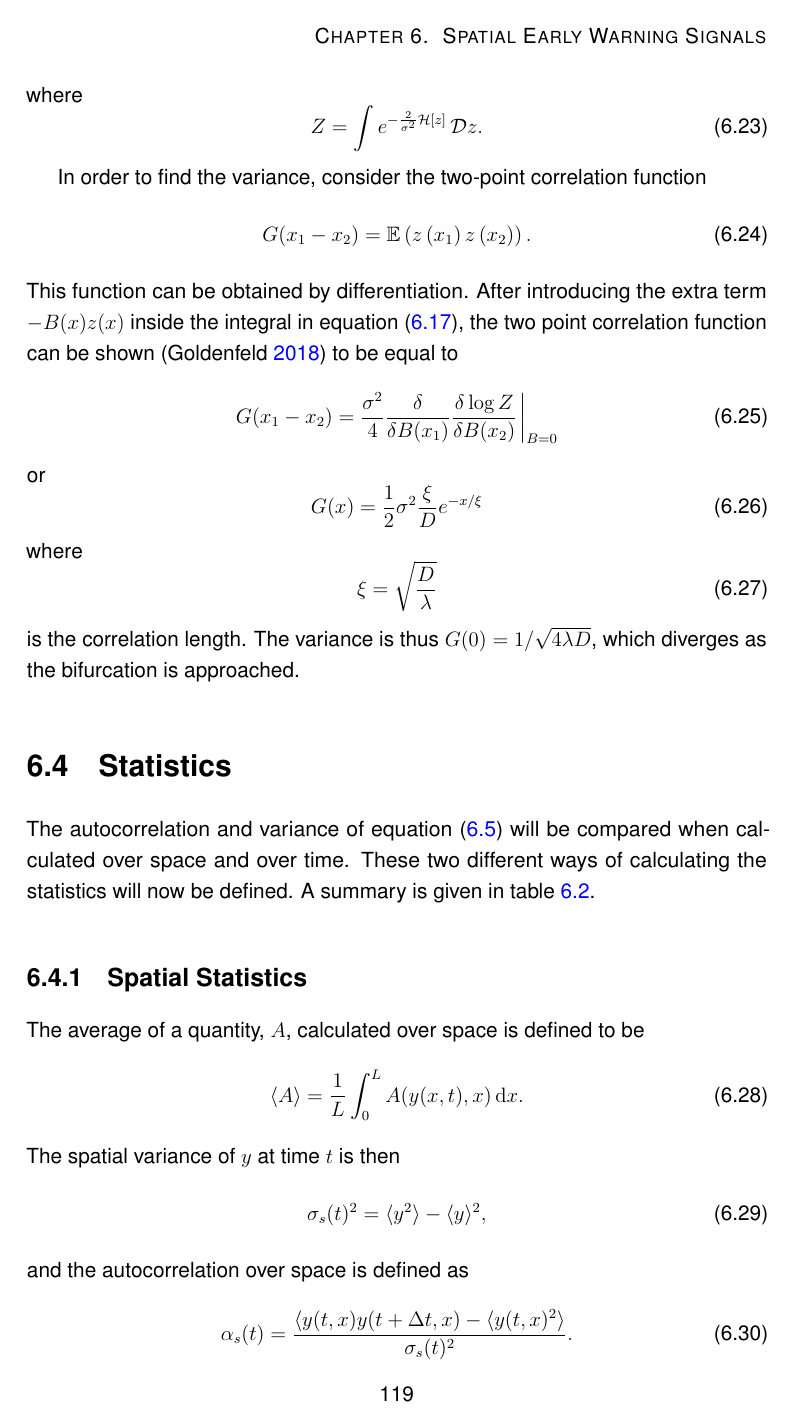
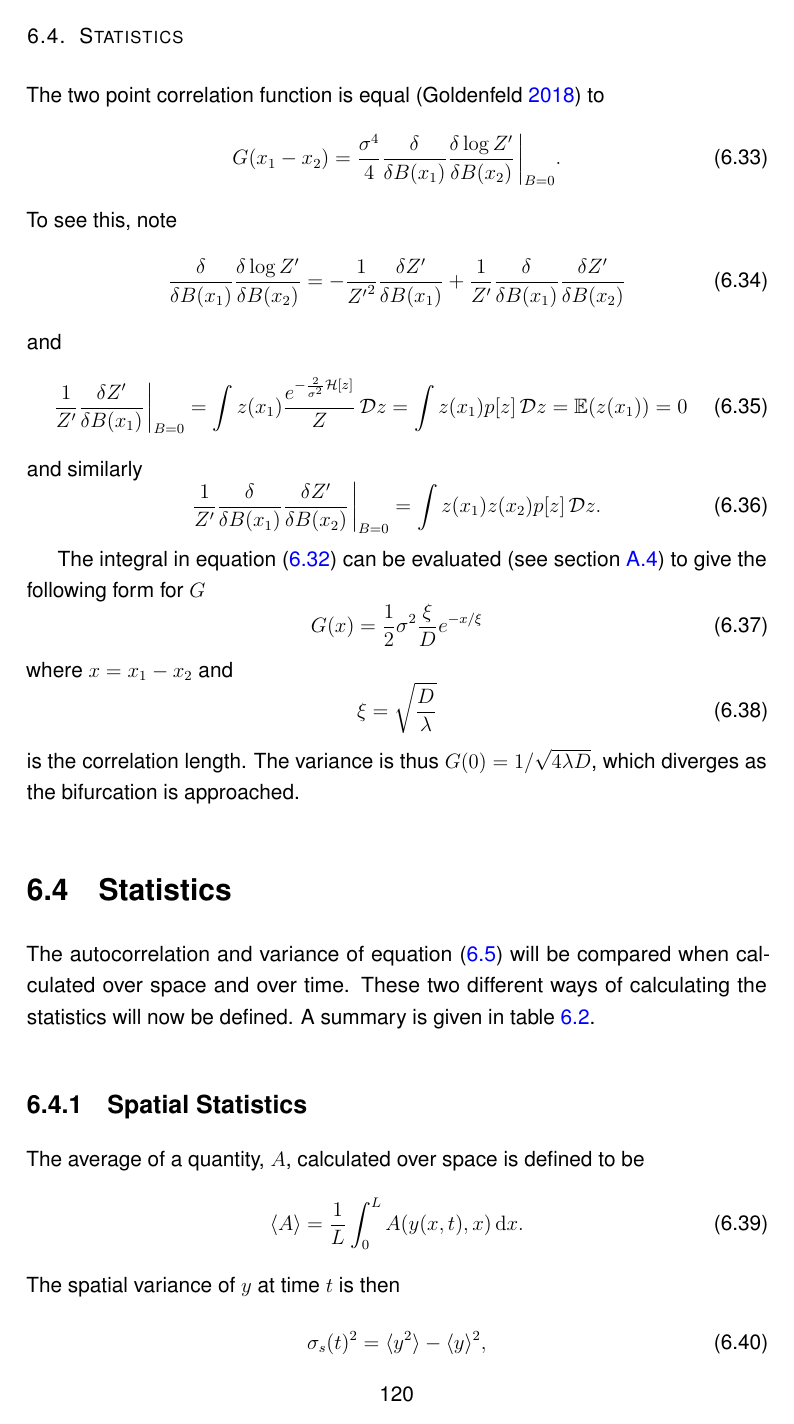
Before and after one commit to josephjclarke/thesis, a LaTeX thesis (thesis.tex, which reads spatial_ews/spatial_ews.tex): page 119 of 193 before the commit and page 120 of 193 after it. Compiled offline with pdfLaTeX.

Commit message:
modified incomprhensible bit

```diff
--- a/spatial_ews/spatial_ews.tex
+++ b/spatial_ews/spatial_ews.tex
@@ -245,5 +280,3 @@ In order to find the variance, consider the two-point correlation function
   \label{eq:two_point_corr}
   G(x_1 - x_2) = \E \left(z\left(x_1\right)z\left(x_2\right)\right).
 \end{equation}
-This function can be obtained by differentiation. After introducing the extra term $-B(x)z(x)$ inside the integral in \cref{eq:linearised_energy}, the two point correlation function
-can be shown \parencite{Goldenfeld1992} to be equal to
@@ -250,13 +288,35 @@ can be shown \parencite{Goldenfeld1992} to be equal to
+with a modified $Z$
+\begin{equation}
+  \label{eq:modified_Z}
+  Z' = \int e^{-\frac{2}{\sigma^2} \mathcal{H}'[z]}\,\mathcal{D}z.
+\end{equation}
+The two point correlation function is equal \parencite{Goldenfeld1992} to
 \begin{equation}
   \label{eq:two_point_from_partition}
-  G(x_1-x_2) = \frac{\sigma^2}{4}\fdv{B(x_1)}\fdv{\log Z}{B(x_2)} \eval_{B=0}
+  G(x_1-x_2) = \frac{\sigma^4}{4}\fdv{B(x_1)}\fdv{\log Z'}{B(x_2)} \eval_{B=0}.
 \end{equation}
-or
+To see this, note
+\begin{equation}
+  \label{eq:log_deriv}
+  \fdv{B(x_1)}\fdv{\log Z'}{B(x_2)} =  -\frac{1}{{Z'}^2}\fdv{Z'}{B(x_1)} + \frac{1}{Z'}\fdv{B(x_1)}\fdv{Z'}{B(x_2)}
+\end{equation}
+and
+\begin{equation}
+  \label{eq:log_deriv_first}
+  \frac{1}{Z'}\fdv{Z'}{B(x_1)}\eval_{B=0} = \int z(x_1) \frac{e^{-\frac{2}{\sigma^2} \mathcal{H}[z]}}{Z}\,\mathcal{D}z = \int z(x_1) p[z] \,\mathcal{D}z = \E(z(x_1)) = 0
+\end{equation}
+and similarly
+\begin{equation}
+  \label{eq:log_deriv_second}
+  \frac{1}{Z'}\fdv{B(x_1)}\fdv{Z'}{B(x_2)}\eval_{B=0} = \int z(x_1)z(x_2) p[z]\,\mathcal{D}z .
+\end{equation}
+
+The integral in \cref{eq:modified_Z} can be evaluated (see \cref{sec:evaluation_of_integral}) to give the following form for $G$
 \begin{equation}
   \label{eq:two_point_correlation_actual}
   G(x) = \frac{1}{2} \sigma^2 \frac{\xi}{D} e^{-x/\xi}
 \end{equation}
-where
+where $x = x_1 - x_2$ and
 \begin{equation}
   \label{eq:corr_len}
   \xi = \sqrt{\frac{D}{\lambda}}
```
Also changed, not shown: spatial_ews/variational_calculus.tex (+4 -0 lines), spatial_ews/spatial_ews.tex (50 more changed lines).
